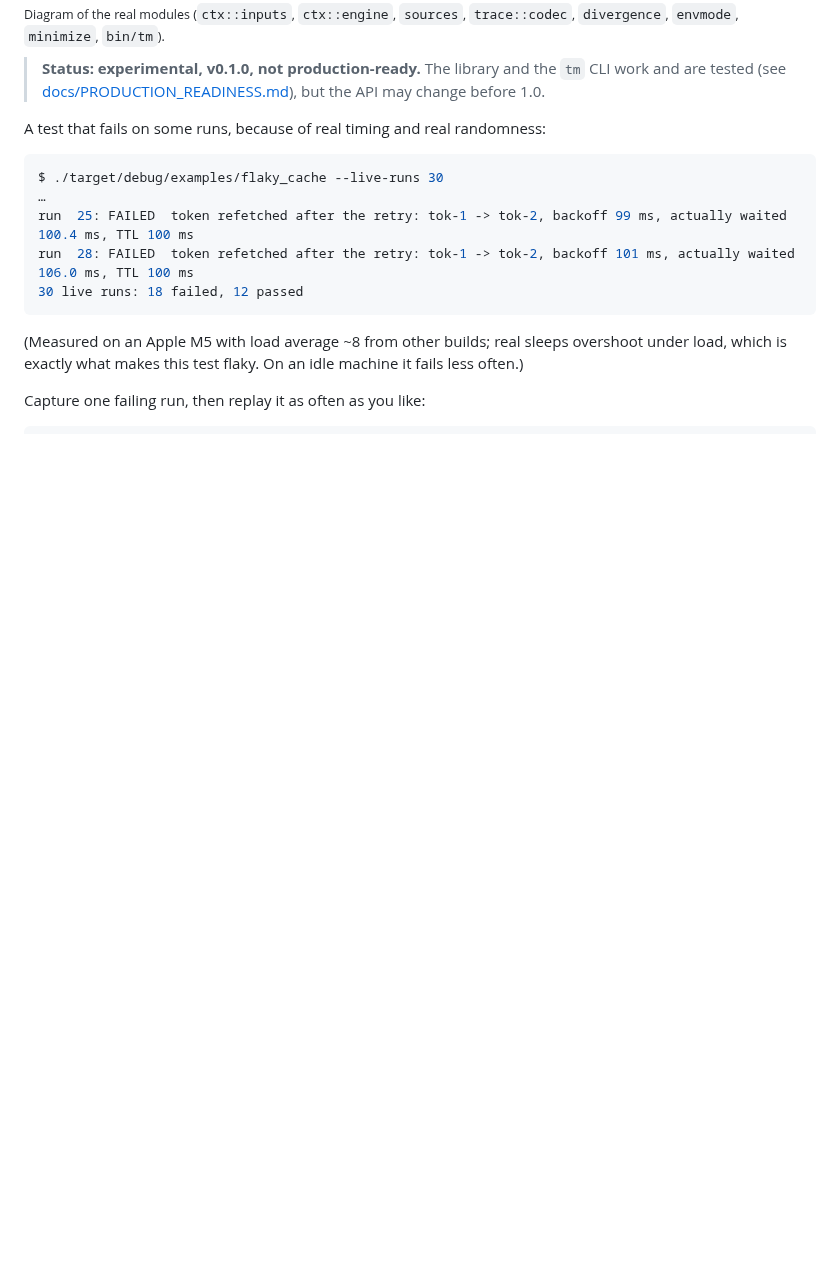
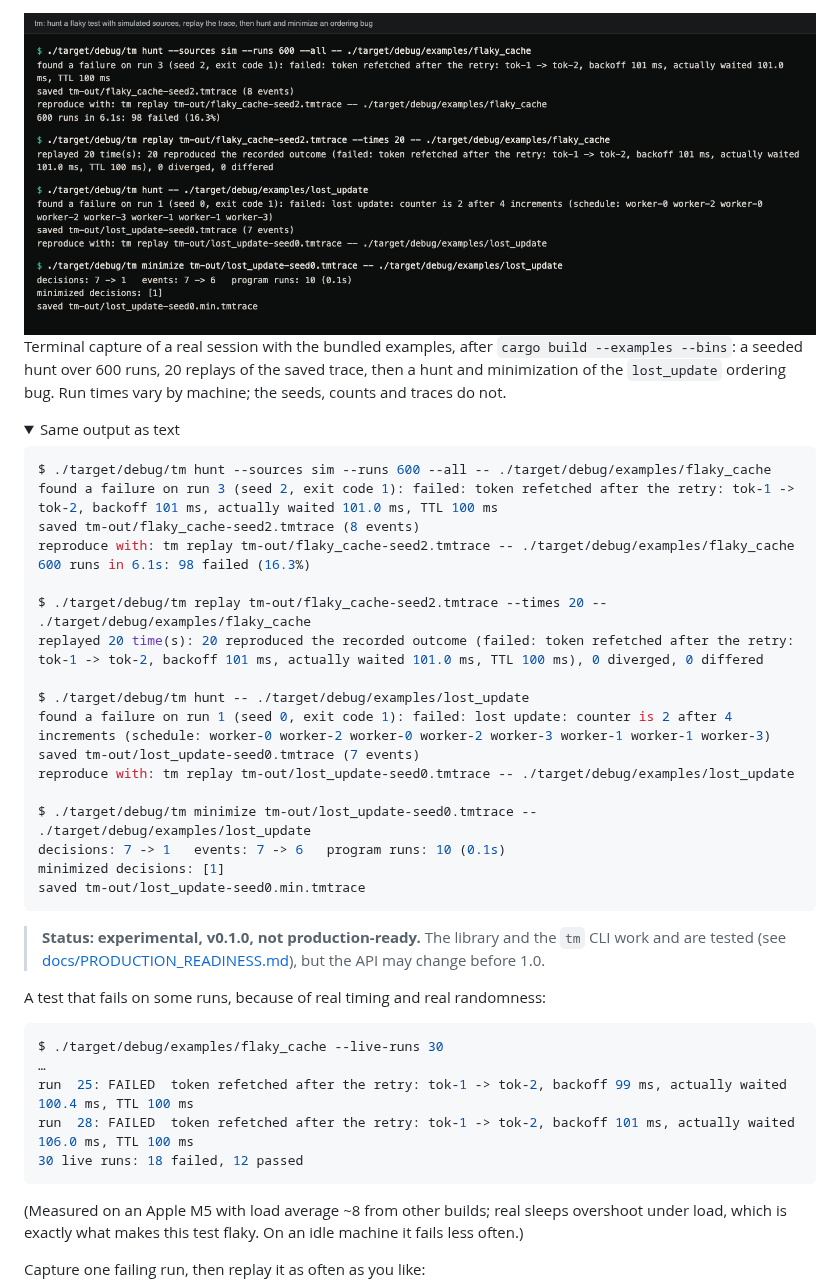
Before and after one commit to hellpuffyt/Deterministic-TimeMachine, a Markdown page: README.md, the part around one of its changes. Drawn GitHub-style; pictures changed too: docs/screenshots/tm-hunt-replay-minimize.png (added); folded sections open; blank space fills up the shorter version.

Commit message:
docs: add a real terminal capture of tm hunt, replay and minimize to the README (#4)

````diff
--- a/README.md
+++ b/README.md
@@ -10,2 +10,31 @@
 
-<sub>Diagram of the real modules (`ctx::inputs`, `ctx::engine`, `sources`, `trace::codec`, `divergence`, `envmode`, `minimize`, `bin/tm`).</sub>
+<img src="docs/screenshots/tm-hunt-replay-minimize.png" width="100%" alt="Terminal capture: tm hunt with simulated sources finds the flaky_cache failure at seed 2 and reports 98 of 600 runs failing (16.3%); tm replay reproduces the recorded failure 20 out of 20 times; tm hunt finds a lost update in lost_update; tm minimize shrinks its decisions from 7 to 1">
+
+Terminal capture of a real session with the bundled examples, after `cargo build --examples --bins`:
+a seeded hunt over 600 runs, 20 replays of the saved trace, then a hunt and minimization of the
+`lost_update` ordering bug. Run times vary by machine; the seeds, counts and traces do not.
+
+<details>
+<summary>Same output as text</summary>
+
+```console
+$ ./target/debug/tm hunt --sources sim --runs 600 --all -- ./target/debug/examples/flaky_cache
+found a failure on run 3 (seed 2, exit code 1): failed: token refetched after the retry: tok-1 -> tok-2, backoff 101 ms, actually waited 101.0 ms, TTL 100 ms
+saved tm-out/flaky_cache-seed2.tmtrace (8 events)
+reproduce with: tm replay tm-out/flaky_cache-seed2.tmtrace -- ./target/debug/examples/flaky_cache
+600 runs in 6.1s: 98 failed (16.3%)
+
+$ ./target/debug/tm replay tm-out/flaky_cache-seed2.tmtrace --times 20 -- ./target/debug/examples/flaky_cache
+replayed 20 time(s): 20 reproduced the recorded outcome (failed: token refetched after the retry: tok-1 -> tok-2, backoff 101 ms, actually waited 101.0 ms, TTL 100 ms), 0 diverged, 0 differed
+
+$ ./target/debug/tm hunt -- ./target/debug/examples/lost_update
+found a failure on run 1 (seed 0, exit code 1): failed: lost update: counter is 2 after 4 increments (schedule: worker-0 worker-2 worker-0 worker-2 worker-3 worker-1 worker-1 worker-3)
+saved tm-out/lost_update-seed0.tmtrace (7 events)
+reproduce with: tm replay tm-out/lost_update-seed0.tmtrace -- ./target/debug/examples/lost_update
+
+$ ./target/debug/tm minimize tm-out/lost_update-seed0.tmtrace -- ./target/debug/examples/lost_update
+decisions: 7 -> 1   events: 7 -> 6   program runs: 10 (0.1s)
+minimized decisions: [1]
+saved tm-out/lost_update-seed0.min.tmtrace
+```
+
````
Also changed, not shown: other parts of README.md (+6 -1 lines).
